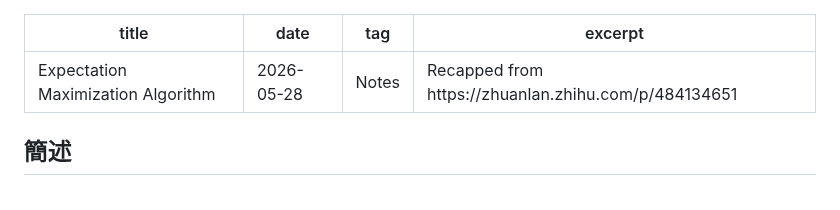
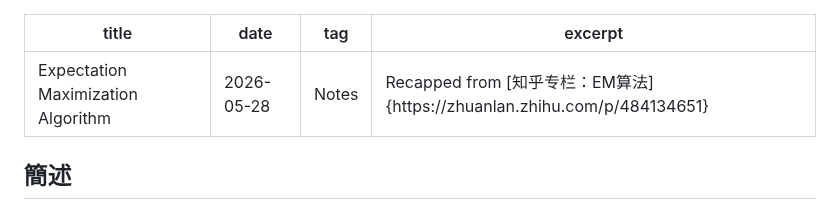
Before and after one commit to mejistus/mejistus.github.io, a Markdown page: notes/Notes/Untitled.md, the part around the change. Drawn GitHub-style.

Commit message:
Update blog: Expectation Maximization Algorithm

```diff
--- a/notes/Notes/Untitled.md
+++ b/notes/Notes/Untitled.md
@@ -2,7 +2,7 @@
 title: Expectation Maximization Algorithm
 date: 2026-05-28
 tag: Notes
-excerpt: Recapped from https://zhuanlan.zhihu.com/p/484134651
+excerpt: Recapped from [知乎专栏：EM算法]{https://zhuanlan.zhihu.com/p/484134651}
 ---
 
 ## 簡述
```
